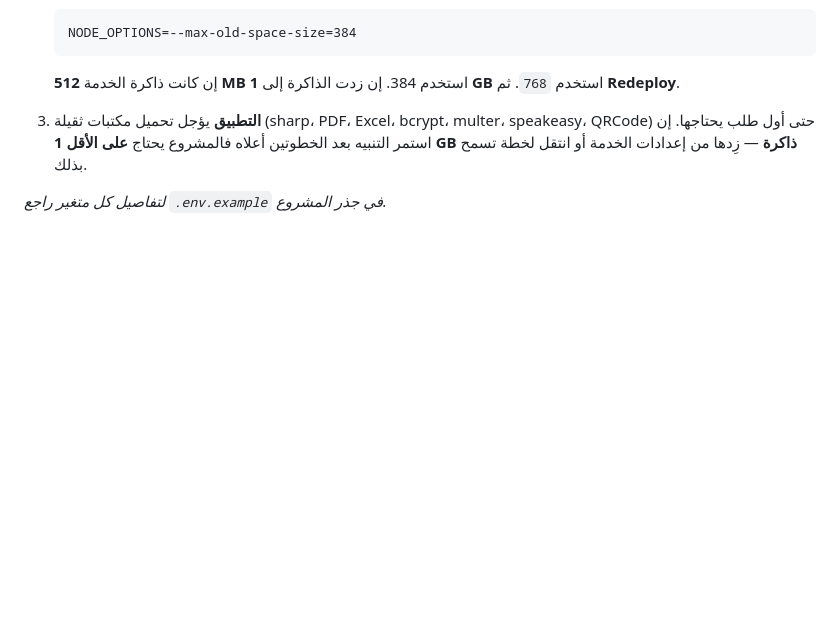
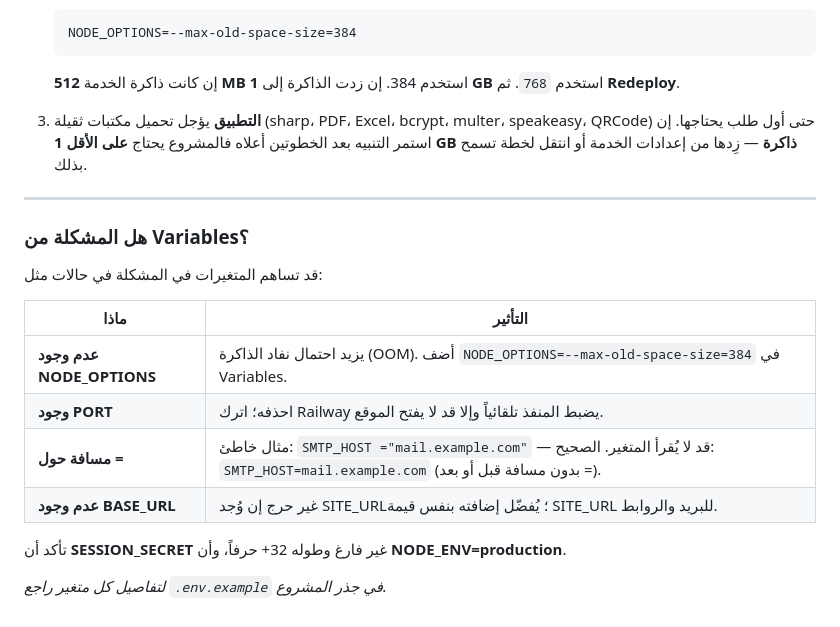
Before and after one commit to tipouprod/key2lix, a Markdown page: docs/RAILWAY-ENV-VARS.md, the part around the change. Rendered like a GitHub page; blank space fills up the shorter version.

```diff
--- a/docs/RAILWAY-ENV-VARS.md
+++ b/docs/RAILWAY-ENV-VARS.md
@@ -405,4 +405,19 @@ REDIS_PORT=6379
 
 3. **التطبيق** يؤجل تحميل مكتبات ثقيلة (sharp، PDF، Excel، bcrypt، multer، speakeasy، QRCode) حتى أول طلب يحتاجها. إن استمر التنبيه بعد الخطوتين أعلاه فالمشروع يحتاج **على الأقل 1 GB ذاكرة** — زِدها من إعدادات الخدمة أو انتقل لخطة تسمح بذلك.
 
+---
+
+### هل المشكلة من Variables؟
+
+قد تساهم المتغيرات في المشكلة في حالات مثل:
+
+| ماذا | التأثير |
+|------|---------|
+| **عدم وجود NODE_OPTIONS** | يزيد احتمال نفاد الذاكرة (OOM). أضف `NODE_OPTIONS=--max-old-space-size=384` في Variables. |
+| **وجود PORT** | احذفه؛ اترك Railway يضبط المنفذ تلقائياً وإلا قد لا يفتح الموقع. |
+| **مسافة حول =** | مثال خاطئ: `SMTP_HOST ="mail.example.com"` — قد لا يُقرأ المتغير. الصحيح: `SMTP_HOST=mail.example.com` (بدون مسافة قبل أو بعد =). |
+| **عدم وجود BASE_URL** | غير حرج إن وُجد SITE_URL؛ يُفضّل إضافته بنفس قيمة SITE_URL للبريد والروابط. |
+
+تأكد أن **SESSION_SECRET** غير فارغ وطوله 32+ حرفاً، وأن **NODE_ENV=production**.
+
 *لتفاصيل كل متغير راجع `.env.example` في جذر المشروع.*
```
Also changed, not shown: docs/RAILWAY-TROUBLESHOOTING.md (added, +81 -0 lines).
